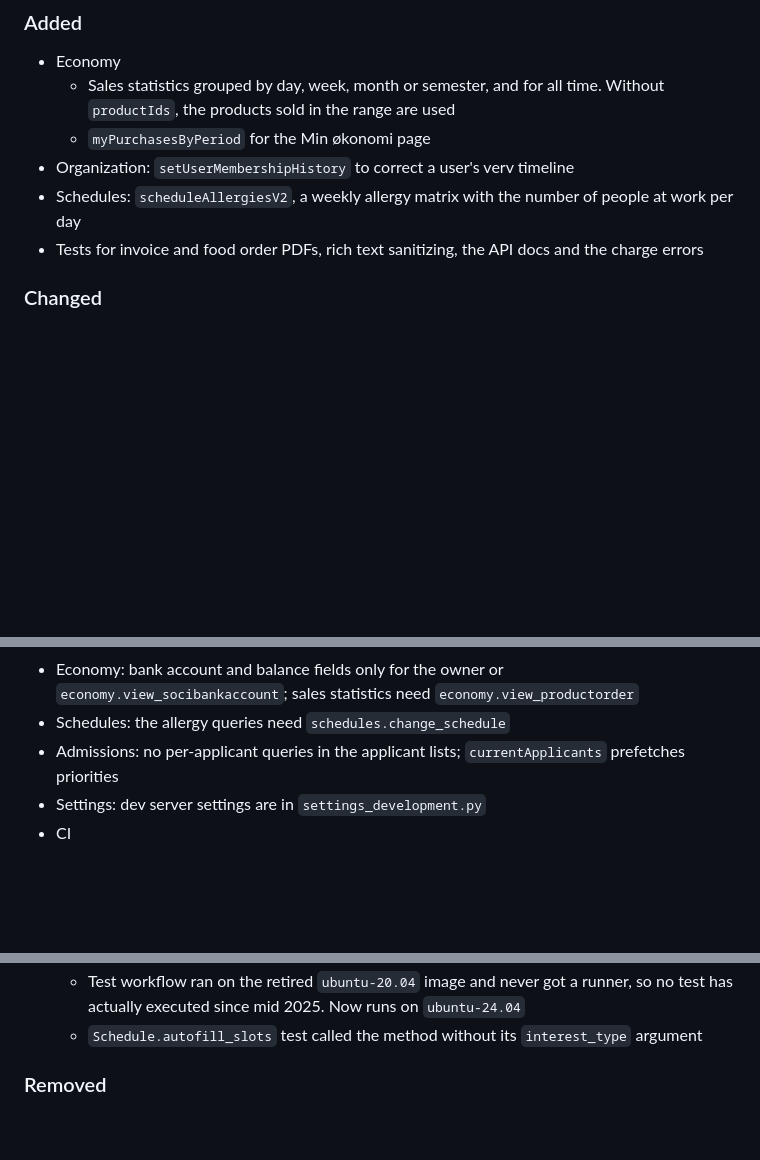
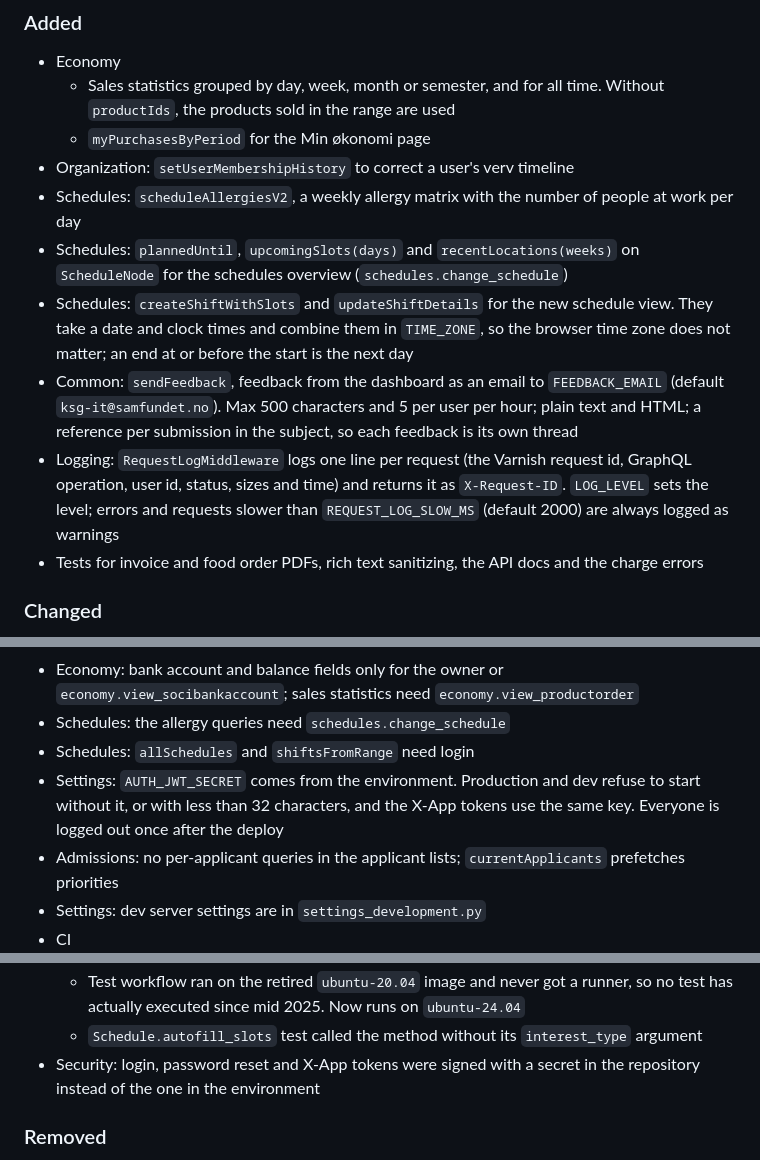
Before and after one commit to KSG-IT/ksg-nett, a Markdown page: CHANGELOG.md, 3 parts joined by grey strips. Drawn GitHub-style; blank space fills up the shorter version.

Commit message:
chore: changelog for the rest of 2026.10.1

```diff
--- a/CHANGELOG.md
+++ b/CHANGELOG.md
@@ -13,6 +13,18 @@
 - Organization: `setUserMembershipHistory` to correct a user's verv timeline
 - Schedules: `scheduleAllergiesV2`, a weekly allergy matrix with the number of people at
   work per day
+- Schedules: `plannedUntil`, `upcomingSlots(days)` and `recentLocations(weeks)` on
+  `ScheduleNode` for the schedules overview (`schedules.change_schedule`)
+- Schedules: `createShiftWithSlots` and `updateShiftDetails` for the new schedule view. They
+  take a date and clock times and combine them in `TIME_ZONE`, so the browser time zone
+  does not matter; an end at or before the start is the next day
+- Common: `sendFeedback`, feedback from the dashboard as an email to `FEEDBACK_EMAIL`
+  (default `ksg-it@samfundet.no`). Max 500 characters and 5 per user per hour; plain text
+  and HTML; a reference per submission in the subject, so each feedback is its own thread
+- Logging: `RequestLogMiddleware` logs one line per request (the Varnish request id,
+  GraphQL operation, user id, status, sizes and time) and returns it as `X-Request-ID`.
+  `LOG_LEVEL` sets the level; errors and requests slower than `REQUEST_LOG_SLOW_MS`
+  (default 2000) are always logged as warnings
 - Tests for invoice and food order PDFs, rich text sanitizing, the API docs and the
   charge errors
 
@@ -31,6 +43,10 @@
 - Economy: bank account and balance fields only for the owner or
   `economy.view_socibankaccount`; sales statistics need `economy.view_productorder`
 - Schedules: the allergy queries need `schedules.change_schedule`
+- Schedules: `allSchedules` and `shiftsFromRange` need login
+- Settings: `AUTH_JWT_SECRET` comes from the environment. Production and dev refuse to start
+  without it, or with less than 32 characters, and the X-App tokens use the same key.
+  Everyone is logged out once after the deploy
 - Admissions: no per-applicant queries in the applicant lists; `currentApplicants`
   prefetches priorities
 - Settings: dev server settings are in `settings_development.py`
@@ -56,6 +72,8 @@
   - Test workflow ran on the retired `ubuntu-20.04` image and never got a runner, so no
     test has actually executed since mid 2025. Now runs on `ubuntu-24.04`
   - `Schedule.autofill_slots` test called the method without its `interest_type` argument
+- Security: login, password reset and X-App tokens were signed with a secret in the
+  repository instead of the one in the environment
 
 ### Removed
 - `GET /test-pdf-print` and the unrouted krysseliste PDF view
```
